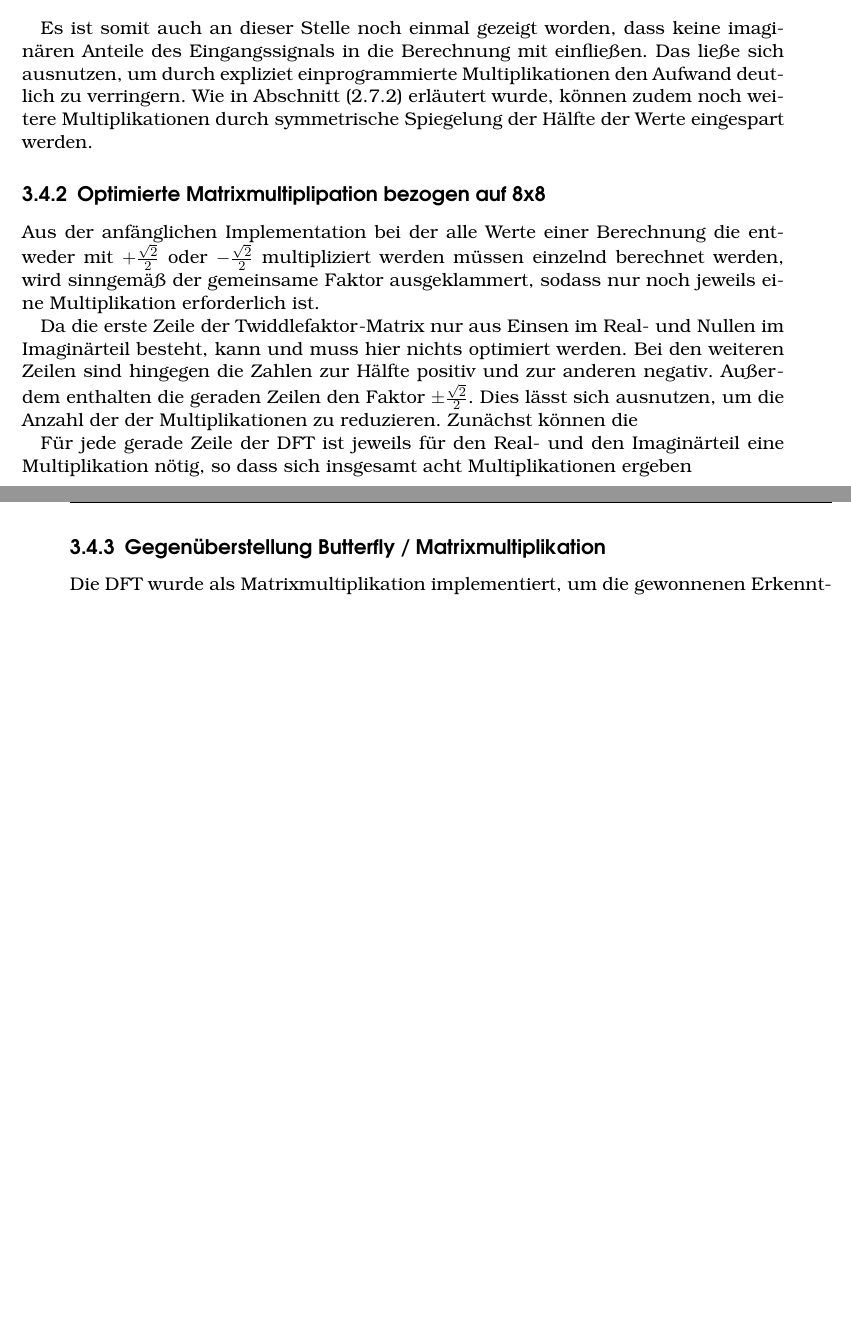
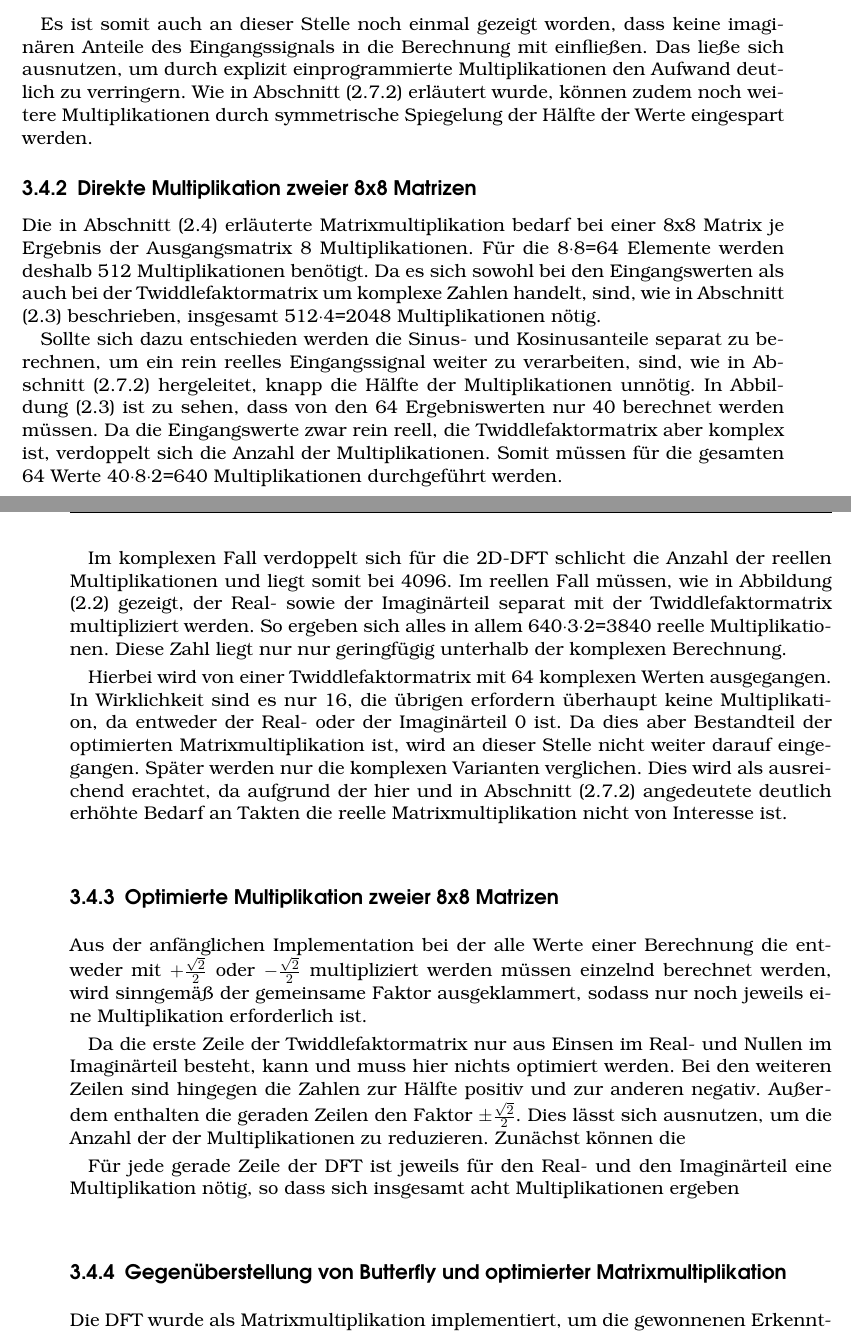
Before and after one commit to wilsmer/Bachelorarbeit, a LaTeX thesis (Thesis/Bachelorarbeit.tex, which reads Thesis/content/Aufwand_Matrizenmultiplikation.tex): two parts of pages 21 and 22 of 86 before the commit and two parts of pages 21 and 22 of 87 after it, joined at a grey line, cut so that both start at the same text, the shorter picture padded with empty space. The pictures show the PDF file Thesis/Bachelorarbeit.pdf that the author committed with the source.

Commit message:
Stand 2.4.

```diff
--- a/Thesis/content/Aufwand_Matrizenmultiplikation.tex
+++ b/Thesis/content/Aufwand_Matrizenmultiplikation.tex
@@ -21,16 +21,34 @@ bei dieser Betrachtung wie in Gl. (\ref{eq:halb_komplexe_Multiplikation}) zu seh
 \end{align}
 
 Es ist somit auch an dieser Stelle noch einmal gezeigt worden, dass keine imaginären Anteile des Eingangssignals in die Berechnung mit einfließen.
-Das ließe sich ausnutzen, um durch expliziet einprogrammierte Multiplikationen den Aufwand deutlich zu verringern. Wie in Abschnitt (\ref{sec:rein_reelle_dft})
+Das ließe sich ausnutzen, um durch explizit einprogrammierte Multiplikationen den Aufwand deutlich zu verringern. Wie in Abschnitt (\ref{sec:rein_reelle_dft})
 %sowie Grafik (\ref{pic:reelleDFT})
 erläutert wurde, können zudem noch weitere Multiplikationen durch symmetrische Spiegelung der Hälfte der Werte eingespart werden.
 
 
+\subsection{Direkte Multiplikation zweier 8x8 Matrizen}
+Die in Abschnitt (\ref{sec:Matrixmultiplikation}) erläuterte Matrixmultiplikation bedarf bei einer 8x8 Matrix je Ergebnis der Ausgangsmatrix 8 Multiplikationen. Für
+die 8$\cdot$8=64 Elemente werden deshalb 512 Multiplikationen benötigt. Da es sich sowohl bei den Eingangswerten als auch bei der Twiddlefaktormatrix um komplexe
+Zahlen handelt, sind, wie in Abschnitt (\ref{sec:komplexe_Multiplikation}) beschrieben, insgesamt 512$\cdot$4=2048 Multiplikationen nötig.
+
+Sollte sich dazu entschieden werden die Sinus- und Kosinusanteile separat zu berechnen, um ein rein reelles Eingangssignal weiter zu verarbeiten, sind, wie in Abschnitt
+(\ref{sec:rein_reelle_dft}) hergeleitet, knapp die Hälfte der Multiplikationen unnötig. In Abbildung (\ref{pic:reelleMatMultRedundanz}) ist zu sehen, dass von den 64
+Ergebniswerten nur 40 berechnet werden müssen. Da die Eingangswerte zwar rein reell, die Twiddlefaktormatrix aber komplex ist, verdoppelt sich die Anzahl der Multiplikationen.
+Somit müssen für die gesamten 64 Werte 40$\cdot$8$\cdot$2=640 Multiplikationen durchgeführt werden.
+
+Im komplexen Fall verdoppelt sich für die 2D-DFT schlicht die Anzahl der reellen Multiplikationen und liegt somit bei 4096. Im reellen Fall müssen, wie in Abbildung
+(\ref{pic:reelleDFT}) gezeigt, der Real- sowie der Imaginärteil separat mit der Twiddlefaktormatrix multipliziert werden. So ergeben sich alles in allem
+640$\cdot$3$\cdot$2=3840 reelle Multiplikationen. Diese Zahl liegt nur nur geringfügig unterhalb der komplexen Berechnung.
 
 
 
-\subsection{Optimierte Matrixmultiplipation bezogen auf 8x8}\label{sec:OptimierteMatrixmultiplikation}
+Hierbei wird von einer Twiddlefaktormatrix mit 64 komplexen Werten ausgegangen. In Wirklichkeit sind es nur 16, die übrigen erfordern überhaupt keine Multiplikation, da
+entweder der Real- oder der Imaginärteil 0 ist. Da dies aber Bestandteil der optimierten Matrixmultiplikation ist, wird an dieser Stelle nicht weiter darauf eingegangen.
+Später werden nur die komplexen Varianten verglichen. Dies wird als ausreichend erachtet, da aufgrund der hier und in Abschnitt (\ref{sec:rein_reelle_dft}) angedeutete deutlich
+erhöhte Bedarf an Takten die reelle Matrixmultiplikation nicht von Interesse ist.
 
+
+\subsection{Optimierte Multiplikation zweier 8x8 Matrizen}\label{sec:OptimierteMatrixmultiplikation}
 
 Aus der anfänglichen Implementation bei der alle Werte einer Berechnung die entweder mit $+\frac{\sqrt{2}}{2}$ oder $-\frac{\sqrt{2}}{2}$ multipliziert werden müssen
 einzelnd berechnet werden, wird sinngemäß der gemeinsame Faktor ausgeklammert, sodass nur noch jeweils eine Multiplikation erforderlich ist.
@@ -43,7 +61,7 @@ Für jede gerade Zeile der DFT ist jeweils für den Real- und den Imaginärteil
 
 
 
-\subsection{Gegenüberstellung Butterfly / Matrixmultiplikation}
+\subsection{Gegenüberstellung von Butterfly und optimierter Matrixmultiplikation}
 
 Die \gls{dft} wurde als Matrixmultiplikation implementiert, um die gewonnenen Erkenntnisse auch auf andere Dimensionen als $2^n$, insbesondere ungerade,
 übertragen zu können.
```
Also changed, not shown: Thesis/content/Anhang.tex (+1 -1 lines), Thesis/content/Berechnung_DFT.tex (+2 -2 lines), Thesis/content/Berechnung_IDFT.tex (+5 -2 lines), Thesis/content/Bewertung_DFT.tex (+2 -2 lines), Thesis/content/Komplexe_Multiplikation.tex (+1 -1 lines), Thesis/content/Matrixmultiplikation.tex (+1 -1 lines), Thesis/preamble/grafik.tex (+3 -1 lines), Thesis/Bachelorarbeit.pdf, Thesis/content/Aufwand_Matrizenmultiplikation.tex (6 more changed lines), 1 other file.
